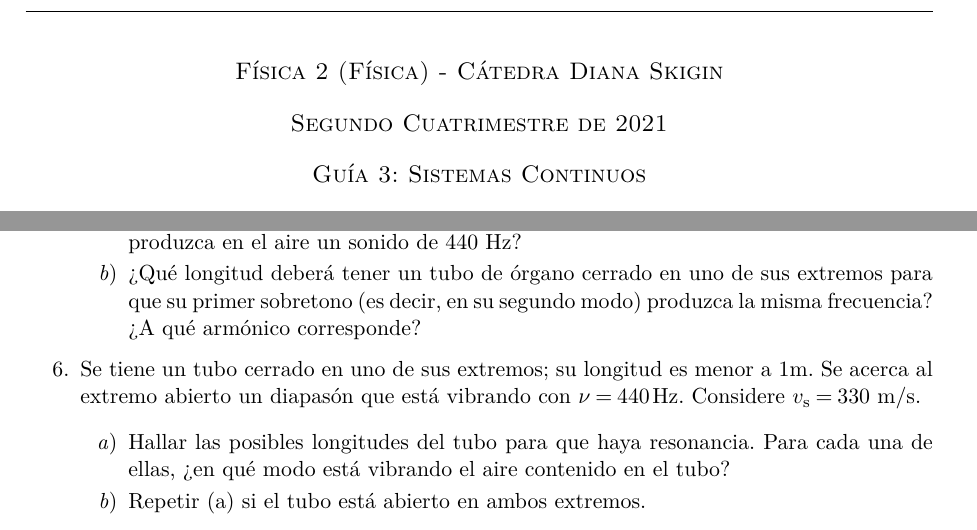
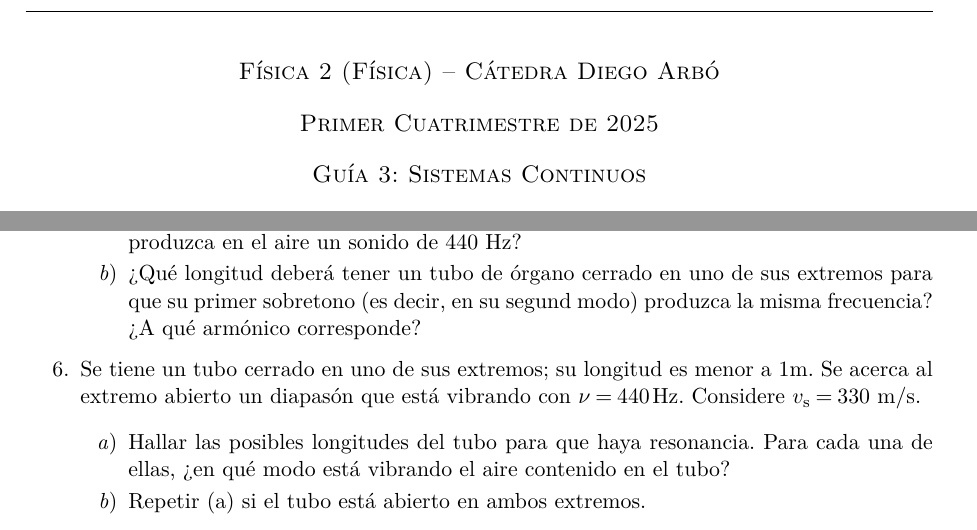
Before and after one commit to petcheme/fisica-guias, a LaTeX document (f2-g3_sistemas_continuos.tex): two parts of pages 1 and 2 of 4, joined at a grey line, cut so that both start at the same text. Compiled offline with pdfLaTeX.

Commit message:
Update f2-g3_sistemas_continuos.tex

```diff
--- a/f2-g3_sistemas_continuos.tex
+++ b/f2-g3_sistemas_continuos.tex
@@ -32,11 +32,11 @@
 
 % Título
     \begin{center}
-    \textsc{\large Física 2 (Física) - Cátedra Diana Skigin}
+    \textsc{\large Física 2 (Física) -- Cátedra Diego Arbó}
     \par\end{center}{\large \par}
 
     \begin{center}
-    \textsc{\large Segundo Cuatrimestre de 2021}
+    \textsc{\large Primer Cuatrimestre de 2025}
     \par\end{center}{\large \par}
 
     \begin{center}
@@ -152,7 +152,7 @@
         extremos para que produzca en el aire un sonido de 440 Hz?
 
         \item ¿Qué longitud deberá tener un tubo de órgano cerrado en uno de sus
-        extremos para que su primer sobretono (es decir, en su segundo modo)
+        extremos para que su primer sobretono (es decir, en su segund modo)
         produzca la misma frecuencia? ¿A qué armónico corresponde?
     \end{enumerate}
 
```
